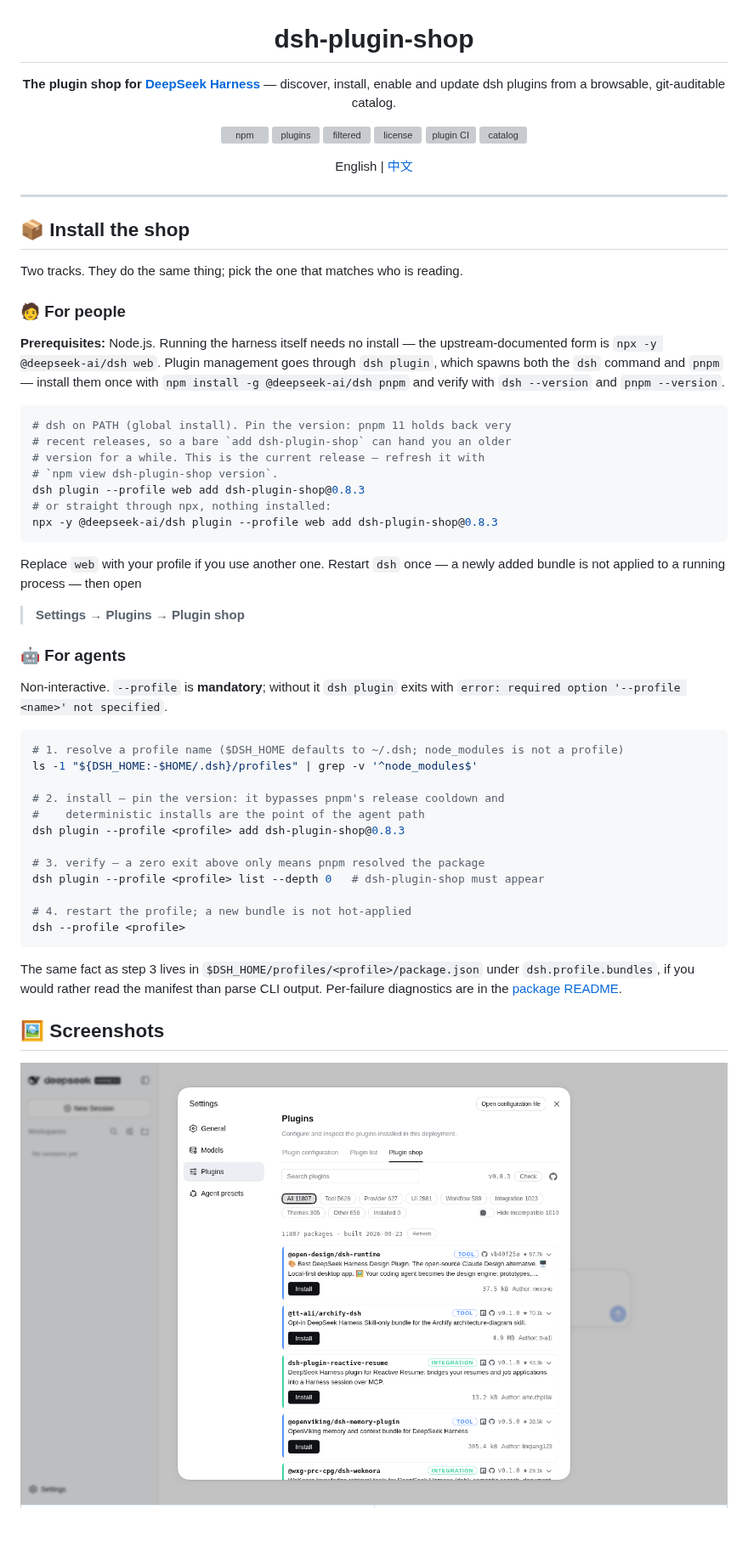
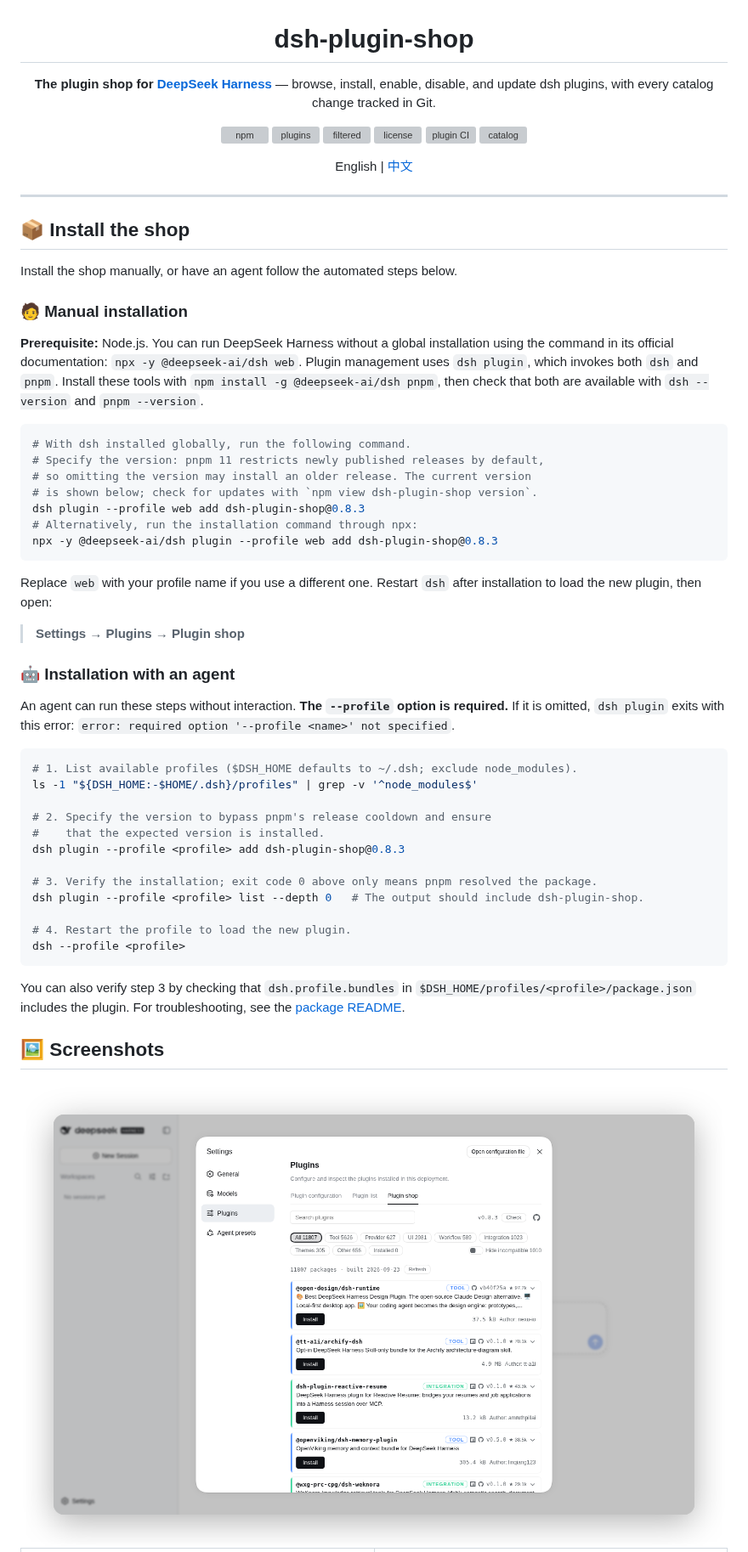
Before and after one commit to LivXue/dsh-plugin-shop, a Markdown page: README.md, the part around one of its changes. Shown at 85% size. Drawn GitHub-style; pictures changed too: docs/images/shelf-light.png; blank space fills up the shorter version; grey boxes are pictures that could not be loaded.

````diff
--- a/README.md
+++ b/README.md
@@ -2,8 +2,8 @@
 
 # dsh-plugin-shop
 
-**The plugin shop for [DeepSeek Harness](https://github.com/deepseek-ai/deepseek-harness)** — discover, install,
-enable and update dsh plugins from a browsable, git-auditable catalog.
+**The plugin shop for [DeepSeek Harness](https://github.com/deepseek-ai/deepseek-harness)** — browse, install,
+enable, disable, and update dsh plugins, with every catalog change tracked in Git.
 
 [![npm](https://img.shields.io/npm/v/dsh-plugin-shop?logo=npm&color=cb3837)](https://www.npmjs.com/package/dsh-plugin-shop)
 [![plugins](https://img.shields.io/badge/dynamic/json?url=https%3A%2F%2FLivXue.github.io%2Fdsh-plugin-shop%2Fv1%2Findex.json&query=count&label=plugins&color=blue)](https://LivXue.github.io/dsh-plugin-shop/v1/index.json)
@@ -20,55 +20,55 @@ English | [中文](README.zh.md)
 
 ## 📦 Install the shop
 
-Two tracks. They do the same thing; pick the one that matches who is reading.
+Install the shop manually, or have an agent follow the automated steps below.
 
-### 🧑 For people
+### 🧑 Manual installation
 
-**Prerequisites:** Node.js. Running the harness itself needs no install — the
-upstream-documented form is `npx -y @deepseek-ai/dsh web`. Plugin management
-goes through `dsh plugin`, which spawns both the `dsh` command and `pnpm` —
-install them once with `npm install -g @deepseek-ai/dsh pnpm` and verify with
-`dsh --version` and `pnpm --version`.
+**Prerequisite:** Node.js. You can run DeepSeek Harness without a global installation
+using the command in its official documentation: `npx -y @deepseek-ai/dsh web`.
+Plugin management uses `dsh plugin`, which invokes both `dsh` and `pnpm`.
+Install these tools with `npm install -g @deepseek-ai/dsh pnpm`, then check that both
+are available with `dsh --version` and `pnpm --version`.
 
 ```sh
-# dsh on PATH (global install). Pin the version: pnpm 11 holds back very
-# recent releases, so a bare `add dsh-plugin-shop` can hand you an older
-# version for a while. This is the current release — refresh it with
-# `npm view dsh-plugin-shop version`.
+# With dsh installed globally, run the following command.
+# Specify the version: pnpm 11 restricts newly published releases by default,
+# so omitting the version may install an older release. The current version
+# is shown below; check for updates with `npm view dsh-plugin-shop version`.
 dsh plugin --profile web add dsh-plugin-shop@0.8.3
-# or straight through npx, nothing installed:
+# Alternatively, run the installation command through npx:
 npx -y @deepseek-ai/dsh plugin --profile web add dsh-plugin-shop@0.8.3
 ```
 
-Replace `web` with your profile if you use another one. Restart `dsh` once — a newly
-added bundle is not applied to a running process — then open
+Replace `web` with your profile name if you use a different one. Restart `dsh` after
+installation to load the new plugin, then open:
 
 > **Settings → Plugins → Plugin shop**
 
-### 🤖 For agents
+### 🤖 Installation with an agent
 
-Non-interactive. `--profile` is **mandatory**; without it `dsh plugin` exits with
+An agent can run these steps without interaction. **The `--profile` option is required.**
+If it is omitted, `dsh plugin` exits with this error:
 `error: required option '--profile <name>' not specified`.
 
 ```sh
-# 1. resolve a profile name ($DSH_HOME defaults to ~/.dsh; node_modules is not a profile)
+# 1. List available profiles ($DSH_HOME defaults to ~/.dsh; exclude node_modules).
 ls -1 "${DSH_HOME:-$HOME/.dsh}/profiles" | grep -v '^node_modules$'
 
-# 2. install — pin the version: it bypasses pnpm's release cooldown and
-#    deterministic installs are the point of the agent path
+# 2. Specify the version to bypass pnpm's release cooldown and ensure
+#    that the expected version is installed.
 dsh plugin --profile <profile> add dsh-plugin-shop@0.8.3
 
-# 3. verify — a zero exit above only means pnpm resolved the package
-dsh plugin --profile <profile> list --depth 0   # dsh-plugin-shop must appear
+# 3. Verify the installation; exit code 0 above only means pnpm resolved the package.
+dsh plugin --profile <profile> list --depth 0   # The output should include dsh-plugin-shop.
 
-# 4. restart the profile; a new bundle is not hot-applied
+# 4. Restart the profile to load the new plugin.
 dsh --profile <profile>
 ```
 
-The same fact as step 3 lives in `$DSH_HOME/profiles/<profile>/package.json` under
-`dsh.profile.bundles`, if you would rather read the manifest than parse CLI output.
-Per-failure diagnostics are in the
-[package README](packages/dsh-plugin-shop/README.md#failure-modes).
+You can also verify step 3 by checking that `dsh.profile.bundles` in
+`$DSH_HOME/profiles/<profile>/package.json` includes the plugin. For troubleshooting,
+see the [package README](packages/dsh-plugin-shop/README.md#failure-modes).
 
 ## 🖼️ Screenshots
 
````
Also changed, not shown: other parts of README.md (+143 -133 lines), docs/images/gate-light.png, docs/images/gate-light.zh.png, docs/images/shelf-dark.png, docs/images/shelf-dark.zh.png, docs/images/shelf-light.zh.png.
